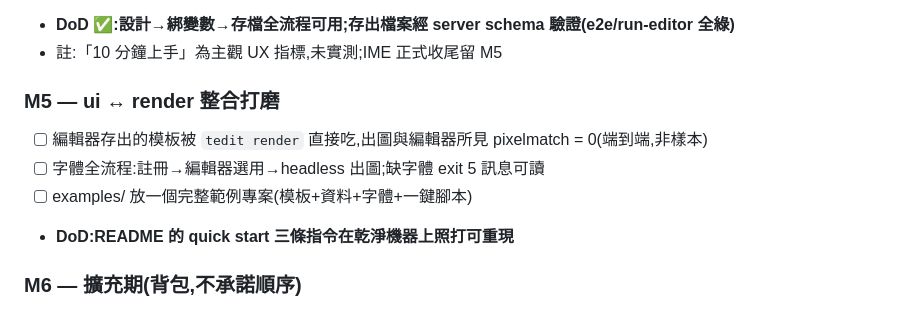
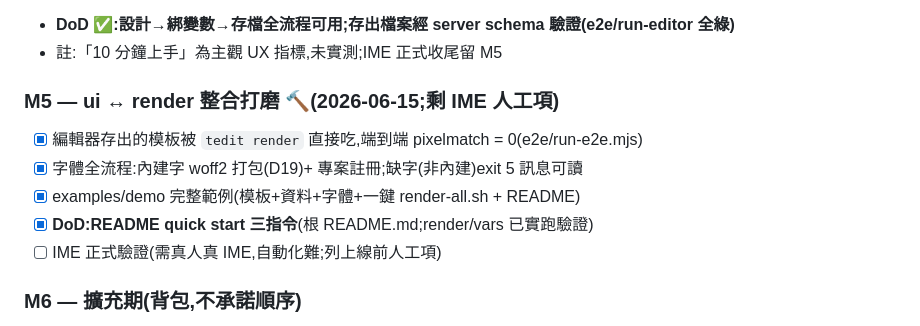
Before and after one commit to wahengchang/tedit, a Markdown page: docs/MILESTONES-AND-TODO.md, the part around the change. Rendered like a GitHub page.

Commit message:
docs:MILESTONES M5 打勾(端到端 parity/woff2 內建字/examples/README;剩 IME 人工項)
Co-Authored-By: Claude Fable 5 <noreply@anthropic.com>

```diff
--- a/docs/MILESTONES-AND-TODO.md
+++ b/docs/MILESTONES-AND-TODO.md
@@ -51,11 +51,12 @@ headless包裝、server、字體載入器、固定測試場景檔
 - **DoD ✅:設計→綁變數→存檔全流程可用;存出檔案經 server schema 驗證(e2e/run-editor 全綠)**
 - 註:「10 分鐘上手」為主觀 UX 指標,未實測;IME 正式收尾留 M5
 
-### M5 — ui ↔ render 整合打磨
-- [ ] 編輯器存出的模板被 `tedit render` 直接吃,出圖與編輯器所見 pixelmatch = 0(端到端,非樣本)
-- [ ] 字體全流程:註冊→編輯器選用→headless 出圖;缺字體 exit 5 訊息可讀
-- [ ] examples/ 放一個完整範例專案(模板+資料+字體+一鍵腳本)
-- **DoD:README 的 quick start 三條指令在乾淨機器上照打可重現**
+### M5 — ui ↔ render 整合打磨 🔨(2026-06-15;剩 IME 人工項)
+- [x] 編輯器存出的模板被 `tedit render` 直接吃,端到端 pixelmatch = 0(e2e/run-e2e.mjs)
+- [x] 字體全流程:內建字 woff2 打包(D19)+ 專案註冊;缺字(非內建)exit 5 訊息可讀
+- [x] examples/demo 完整範例(模板+資料+字體+一鍵 render-all.sh + README)
+- [x] **DoD:README quick start 三指令**(根 README.md;render/vars 已實跑驗證)
+- [ ] IME 正式驗證(需真人真 IME,自動化難;列上線前人工項)
 
 ### M6 — 擴充期(背包,不承諾順序)
 undo/redo、群組、對齊輔助線與吸附、`--keep-alive`、URL 圖片變數、history 治理、更多可綁屬性(顏色/可見性)、批次資料表量產、opacity 等樣式欄位(各繳五步漣漪稅,見 ARCHITECTURE §5)。
```
